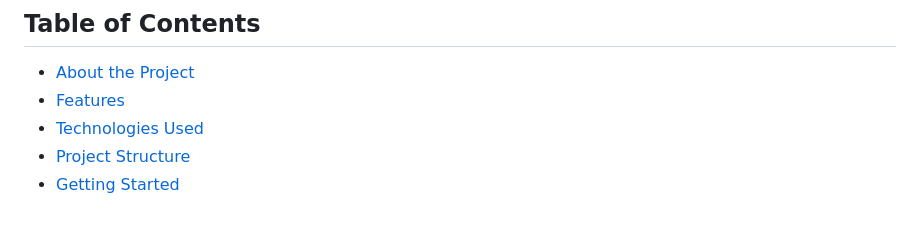
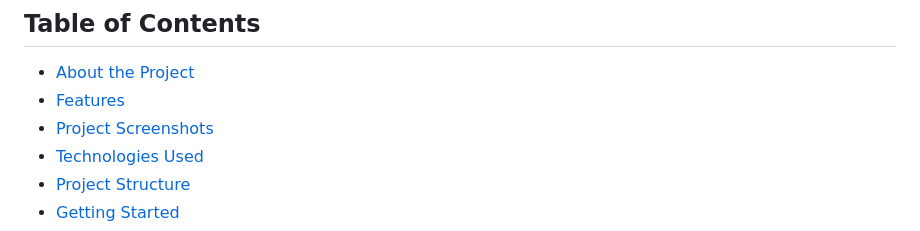
Before and after one commit to Sagar-Lokhande-tech/Cara-Shopping-Website-, a Markdown page: README.md, the part around the change. Rendered like a GitHub page.

```diff
--- a/README.md
+++ b/README.md
@@ -6,6 +6,7 @@ A responsive e-commerce shopping website built using HTML, CSS, and JavaScript.
 
 - [About the Project](#about-the-project)
 - [Features](#features)
+- [ Project Screenshots](#Project-Screenshots)
 - [Technologies Used](#technologies-used)
 - [Project Structure](#project-structure)
 - [Getting Started](#getting-started)
```
